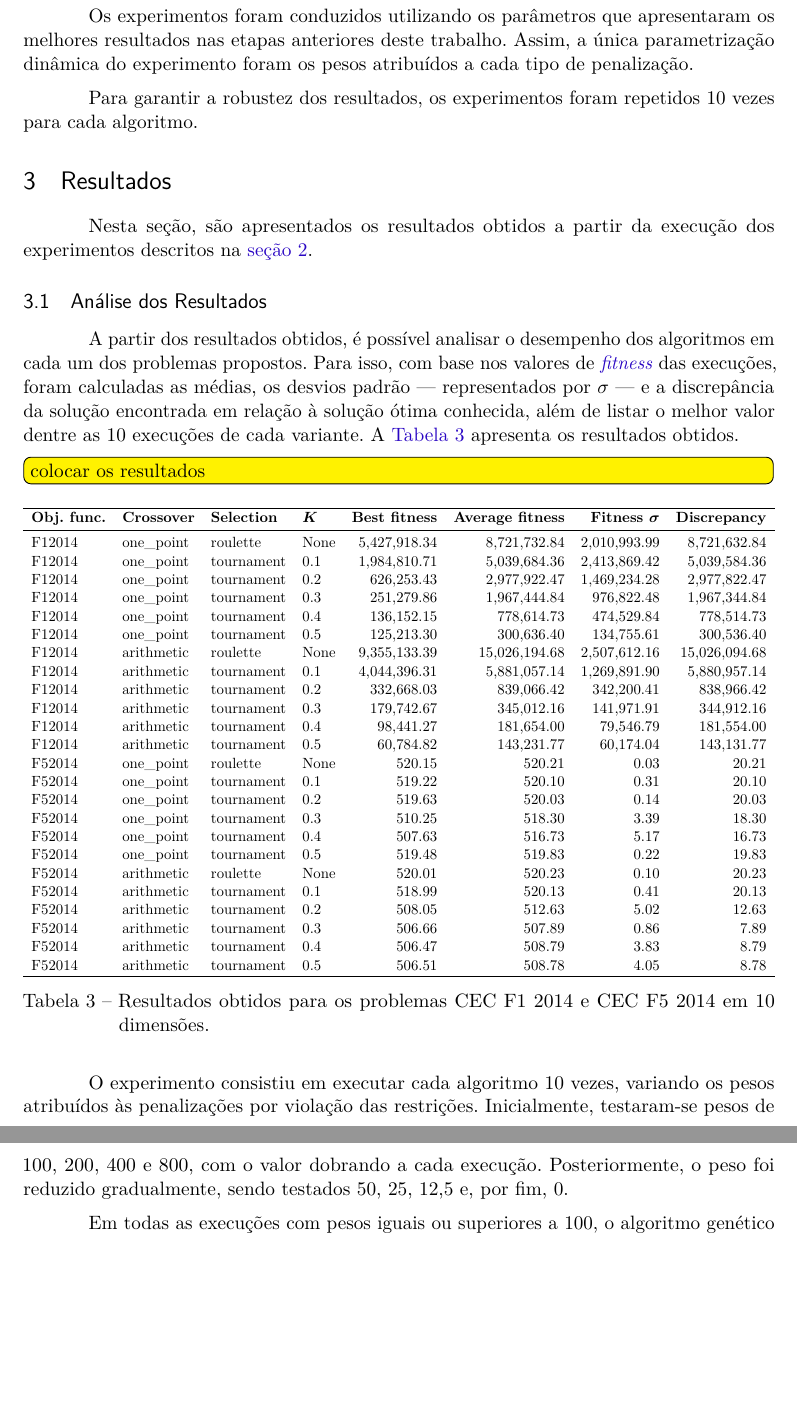
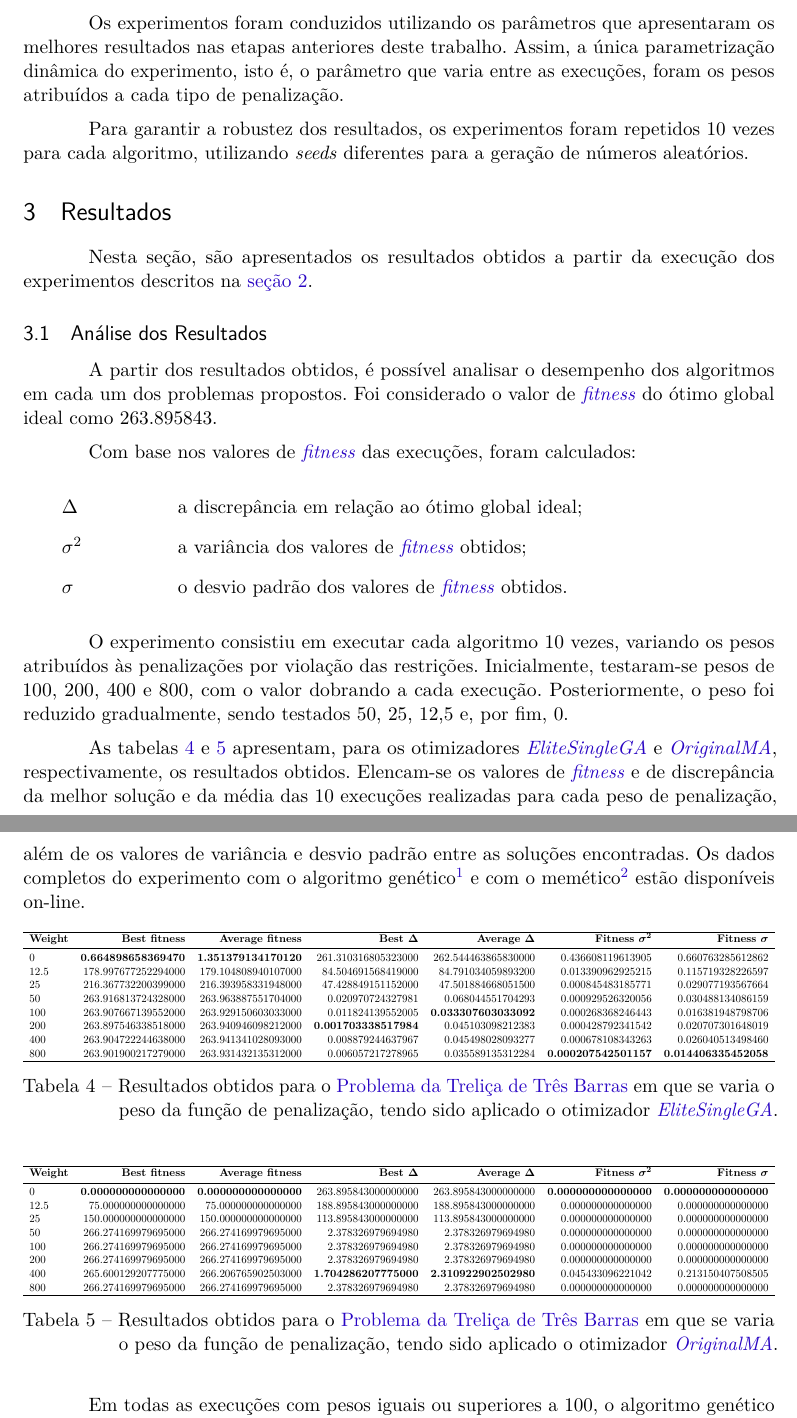
Before and after one commit to gabdumal/dcc067, a LaTeX thesis (latex/main.tex, which reads latex/glossaries.tex, latex/methodology.tex, latex/results.tex): two parts of pages 5 and 6 of 7 before the commit and two parts of pages 5 and 6 of 8 after it, joined at a grey line, cut so that both start at the same text, the shorter picture padded with empty space. Compiled offline with pdfLaTeX.

Commit message:
Include results tables

```diff
--- a/latex/glossaries.tex
+++ b/latex/glossaries.tex
@@ -38,8 +38,13 @@
 \newglossaryentry{esga}{
     name={EliteSingleGA},
     text={\textit{EliteSingleGA}},
-    description={Classe de algoritmo evolutivo da biblioteca \gls{mealpy}, que aplica método de elitismo
-        },
+    description={Classe de algoritmo evolutivo da biblioteca \gls{mealpy}, que aplica método genético com elitismo},
+    see={mealpy}
+}
+\newglossaryentry{oma}{
+    name={OriginalMA},
+    text={\textit{OriginalMA}},
+    description={Classe de algoritmo evolutivo da biblioteca \gls{mealpy}, que aplica método memético},
     see={mealpy}
 }
 \newglossaryentry{fitness}{
@@ -47,3 +52,8 @@
     text={\textit{fitness}},
     description={Medida de qualidade de um indivíduo em um algoritmo evolutivo}
 }
+\newglossaryentry{problem}{
+    name={Problema da Treliça de Três Barras},
+    text={Problema da Treliça de Três Barras},
+    description={Problema de otimização com restrições que envolve a minimização do peso de uma treliça de três barras}
+}
--- a/latex/methodology.tex
+++ b/latex/methodology.tex
@@ -136,6 +156,6 @@ O operador de \gls{crossover} é aplicado com uma taxa de 90\%. A mutação, com
 
 \subsection{Parâmetros e Variáveis}
 
-Os experimentos foram conduzidos utilizando os parâmetros que apresentaram os melhores resultados nas etapas anteriores deste trabalho. Assim, a única parametrização dinâmica do experimento foram os pesos atribuídos a cada tipo de penalização.
+Os experimentos foram conduzidos utilizando os parâmetros que apresentaram os melhores resultados nas etapas anteriores deste trabalho. Assim, a única parametrização dinâmica do experimento, isto é, o parâmetro que varia entre as execuções, foram os pesos atribuídos a cada tipo de penalização.
 
-Para garantir a robustez dos resultados, os experimentos foram repetidos 10 vezes para cada algoritmo.
+Para garantir a robustez dos resultados, os experimentos foram repetidos 10 vezes para cada algoritmo, utilizando \textit{seeds} diferentes para a geração de números aleatórios.
--- a/latex/results.tex
+++ b/latex/results.tex
@@ -7,59 +7,36 @@ Nesta seção, são apresentados os resultados obtidos a partir da execução do
 \subsection{Análise dos Resultados}%
 
 A partir dos resultados obtidos, é possível analisar o desempenho dos algoritmos em cada um dos problemas propostos.
-Para isso, com base nos valores de \gls{fitness} das execuções, foram calculadas as médias, os desvios padrão --- representados por \( \sigma \) --- e a discrepância da solução encontrada em relação à solução ótima conhecida, além de listar o melhor valor dentre as 10 execuções de cada variante.
-A \autoref{tab:fitness_10} apresenta os resultados obtidos.
+Foi considerado o valor de \gls{fitness} do ótimo global ideal como 263.895843.
 
+Com base nos valores de \gls{fitness} das execuções, foram calculados:
 
-\todo{colocar os resultados}
-\begin{table}[!ht]
-    \resizebox{\textwidth}{!}{%
-        \begin{tabular}{llllrrrr}
-            \bottomrule
-            \textbf{Obj.\ func.}                       &
-            \textbf{Crossover}                         &
-            \textbf{Selection}                         &
-            \textbf{\( \boldsymbol{K} \)}              &
-            \textbf{Best fitness}                      &
-            \textbf{Average fitness}                   &
-            \textbf{Fitness \( \boldsymbol{\sigma} \)} &
-            \textbf{Discrepancy}                                                                                                                      \\ \midrule
-            F12014                                     & one\_point & roulette   & None & 5,427,918.34 & 8,721,732.84  & 2,010,993.99 & 8,721,632.84  \\
-            F12014                                     & one\_point & tournament & 0.1  & 1,984,810.71 & 5,039,684.36  & 2,413,869.42 & 5,039,584.36  \\
-            F12014                                     & one\_point & tournament & 0.2  & 626,253.43   & 2,977,922.47  & 1,469,234.28 & 2,977,822.47  \\
-            F12014                                     & one\_point & tournament & 0.3  & 251,279.86   & 1,967,444.84  & 976,822.48   & 1,967,344.84  \\
-            F12014                                     & one\_point & tournament & 0.4  & 136,152.15   & 778,614.73    & 474,529.84   & 778,514.73    \\
-            F12014                                     & one\_point & tournament & 0.5  & 125,213.30   & 300,636.40    & 134,755.61   & 300,536.40    \\
-            F12014                                     & arithmetic & roulette   & None & 9,355,133.39 & 15,026,194.68 & 2,507,612.16 & 15,026,094.68 \\
-            F12014                                     & arithmetic & tournament & 0.1  & 4,044,396.31 & 5,881,057.14  & 1,269,891.90 & 5,880,957.14  \\
-            F12014                                     & arithmetic & tournament & 0.2  & 332,668.03   & 839,066.42    & 342,200.41   & 838,966.42    \\
-            F12014                                     & arithmetic & tournament & 0.3  & 179,742.67   & 345,012.16    & 141,971.91   & 344,912.16    \\
-            F12014                                     & arithmetic & tournament & 0.4  & 98,441.27    & 181,654.00    & 79,546.79    & 181,554.00    \\
-            F12014                                     & arithmetic & tournament & 0.5  & 60,784.82    & 143,231.77    & 60,174.04    & 143,131.77    \\
-            F52014                                     & one\_point & roulette   & None & 520.15       & 520.21        & 0.03         & 20.21         \\
-            F52014                                     & one\_point & tournament & 0.1  & 519.22       & 520.10        & 0.31         & 20.10         \\
-            F52014                                     & one\_point & tournament & 0.2  & 519.63       & 520.03        & 0.14         & 20.03         \\
-            F52014                                     & one\_point & tournament & 0.3  & 510.25       & 518.30        & 3.39         & 18.30         \\
-            F52014                                     & one\_point & tournament & 0.4  & 507.63       & 516.73        & 5.17         & 16.73         \\
-            F52014                                     & one\_point & tournament & 0.5  & 519.48       & 519.83        & 0.22         & 19.83         \\
-            F52014                                     & arithmetic & roulette   & None & 520.01       & 520.23        & 0.10         & 20.23         \\
-            F52014                                     & arithmetic & tournament & 0.1  & 518.99       & 520.13        & 0.41         & 20.13         \\
-            F52014                                     & arithmetic & tournament & 0.2  & 508.05       & 512.63        & 5.02         & 12.63         \\
-            F52014                                     & arithmetic & tournament & 0.3  & 506.66       & 507.89        & 0.86         & 7.89          \\
-            F52014                                     & arithmetic & tournament & 0.4  & 506.47       & 508.79        & 3.83         & 8.79          \\
-            F52014                                     & arithmetic & tournament & 0.5  & 506.51       & 508.78        & 4.05         & 8.78          \\
-            \toprule
-        \end{tabular}%
-    }
-    \caption{Resultados obtidos para os problemas \glsentryname{f1} e \glsentryname{f5} em 10 dimensões.
-    }%
-    \label{tab:fitness_10}
-\end{table}
-
+\begin{symbols}
+    \item[\( \Delta \)] a discrepância em relação ao ótimo global ideal;
+    \item[\( \sigma^{2} \)] a variância dos valores de \gls{fitness} obtidos;
+    \item[\( \sigma \)] o desvio padrão dos valores de \gls{fitness} obtidos.
+\end{symbols}
 
 O experimento consistiu em executar cada algoritmo 10 vezes, variando os pesos atribuídos às penalizações por violação das restrições. Inicialmente, testaram-se pesos de 100, 200, 400 e 800, com o valor dobrando a cada execução. Posteriormente, o peso foi reduzido gradualmente, sendo testados 50, 25, 12,5 e, por fim, 0.
 
-Em todas as execuções com pesos iguais ou superiores a 100, o algoritmo genético simples convergiu para soluções muito próximas do ótimo. Mesmo com penalizações elevadas, como 800, a convergência se manteve consistente. Entretanto, com esses pesos mais altos, o algoritmo exigiu um número maior de iterações para alcançar a solução final, embora a qualidade desta tenha permanecido satisfatória.
+As tabelas~\ref{tab:resultados-genetico} e~\ref{tab:resultados-memetico} apresentam, para os otimizadores \gls{esga} e \gls{oma}, respectivamente, os resultados obtidos.
+Elencam-se os valores de \gls{fitness} e de discrepância da melhor solução e da média das 10 execuções realizadas para cada peso de penalização, além de os valores de variância e desvio padrão entre as soluções encontradas.
+Os dados completos do experimento com o algoritmo genético%
+\footnote{%
+    Resultados do experimento para o algoritmo genético. Disponível em: \url{https://docs.google.com/spreadsheets/d/1589Xh2bLunegQypvfnBg_3csuZElcqJtsFiOOzEYmz8/edit?usp=sharing}.
+}
+e com o memético%
+\footnote{%
+    Resultados do experimento para o algoritmo memético. Disponível em: \url{https://docs.google.com/spreadsheets/d/1d157cRAJqgtAQ1KfIHSeW07LFzINioJR8bucLpOU43w/edit?usp=drive_link}.
+}
+estão disponíveis on-line.
+
+\input{tables/genetic_results.tex}
+\input{tables/memetic_results.tex}
+
+Em todas as execuções com pesos iguais ou superiores a 100, o algoritmo genético simples convergiu para soluções muito próximas do ótimo.
+Mesmo com penalizações elevadas, como 800, a convergência se manteve consistente.
+Entretanto, com esses pesos mais altos, o algoritmo exigiu um número maior de iterações para alcançar a solução final, embora a qualidade dessa tenha permanecido satisfatória.
 
 \todo{colocar o conteúdo da pasta iteracoesXpeso}
 
--- /dev/null
+++ b/latex/tables/genetic_results.tex
@@ -0,0 +1,82 @@
+\begin{table}[!ht]
+    \resizebox{\textwidth}{!}{%
+        \begin{tabular}{lrrrrrrr}
+            \bottomrule
+            \textbf{Weight}                                &
+            \textbf{Best fitness}                          &
+            \textbf{Average fitness}                       &
+            \textbf{Best \(\boldsymbol{\Delta}\)}          &
+            \textbf{Average \(\boldsymbol{\Delta}\)}       &
+            \textbf{Fitness \( \boldsymbol{\sigma^{2}} \)} &
+            \textbf{Fitness \( \boldsymbol{\sigma}\)}
+            \\ \midrule
+            0                                              &
+            \textbf{0.664898658369470}                     &
+            \textbf{1.351379134170120}                     &
+            261.310316805323000                            &
+            262.544463865830000                            &
+            0.436608119613905                              &
+            0.660763285612862
+            \\
+            12.5                                           &
+            178.997677252294000                            &
+            179.104808940107000                            &
+            84.504691568419000                             &
+            84.791034059893200                             &
+            0.013390962925215                              &
+            0.115719328226597
+            \\
+            25                                             &
+            216.367732200399000                            &
+            216.393958331948000                            &
+            47.428849151152000                             &
+            47.501884668051500                             &
+            0.000845483185771                              &
+            0.029077193567664
+            \\
+            50                                             &
+            263.916813724328000                            &
+            263.963887551704000                            &
+            0.020970724327981                              &
+            0.068044551704293                              &
+            0.000929526320056                              &
+            0.030488134086159
+            \\
+            100                                            &
+            263.907667139552000                            &
+            263.929150603033000                            &
+            0.011824139552005                              &
+            \textbf{0.033307603033092}                     &
+            0.000268368246443                              &
+            0.016381948798706
+            \\
+            200                                            &
+            263.897546338518000                            &
+            263.940946098212000                            &
+            \textbf{0.001703338517984}                     &
+            0.045103098212383                              &
+            0.000428792341542                              &
+            0.020707301648019
+            \\
+            400                                            &
+            263.904722244638000                            &
+            263.941341028093000                            &
+            0.008879244637967                              &
+            0.045498028093277                              &
+            0.000678108343263                              &
+            0.026040513498460
+            \\
+            800                                            &
+            263.901900217279000                            &
+            263.931432135312000                            &
+            0.006057217278965                              &
+            0.035589135312284                              &
+            \textbf{0.000207542501157}                     &
+            \textbf{0.014406335452058}
+            \\ \toprule
+        \end{tabular}%
+    }
+    \caption{Resultados obtidos para o \gls{problem} em que se varia o peso da função de penalização, tendo sido aplicado o otimizador \gls{esga}.
+    }%
+    \label{tab:resultados-genetico}
+\end{table}
--- /dev/null
+++ b/latex/tables/memetic_results.tex
@@ -0,0 +1,82 @@
+\begin{table}[!ht]
+    \resizebox{\textwidth}{!}{%
+        \begin{tabular}{lrrrrrrr}
+            \bottomrule
+            \textbf{Weight}                                &
+            \textbf{Best fitness}                          &
+            \textbf{Average fitness}                       &
+            \textbf{Best \(\boldsymbol{\Delta}\)}          &
+            \textbf{Average \(\boldsymbol{\Delta}\)}       &
+            \textbf{Fitness \( \boldsymbol{\sigma^{2}} \)} &
+            \textbf{Fitness \( \boldsymbol{\sigma}\)}
+            \\ \midrule
+            0                                              &
+            \textbf{0.000000000000000}                     &
+            \textbf{0.000000000000000}                     &
+            263.895843000000000                            &
+            263.895843000000000                            &
+            \textbf{0.000000000000000}                     &
+            \textbf{0.000000000000000}
+            \\
+            12.5                                           &
+            75.000000000000000                             &
+            75.000000000000000                             &
+            188.895843000000000                            &
+            188.895843000000000                            &
+            0.000000000000000                              &
+            0.000000000000000
+            \\
+            25                                             &
+            150.000000000000000                            &
+            150.000000000000000                            &
+            113.895843000000000                            &
+            113.895843000000000                            &
+            0.000000000000000                              &
+            0.000000000000000
+            \\
+            50                                             &
+            266.274169979695000                            &
+            266.274169979695000                            &
+            2.378326979694980                              &
+            2.378326979694980                              &
+            0.000000000000000                              &
+            0.000000000000000
+            \\
+            100                                            &
+            266.274169979695000                            &
+            266.274169979695000                            &
+            2.378326979694980                              &
+            2.378326979694980                              &
+            0.000000000000000                              &
+            0.000000000000000
+            \\
+            200                                            &
+            266.274169979695000                            &
+            266.274169979695000                            &
+            2.378326979694980                              &
+            2.378326979694980                              &
+            0.000000000000000                              &
+            0.000000000000000
+            \\
+            400                                            &
+            265.600129207775000                            &
+            266.206765902503000                            &
+            \textbf{1.704286207775000}                     &
+            \textbf{2.310922902502980}                     &
+            0.045433096221042                              &
+            0.213150407508505
+            \\
+            800                                            &
+            266.274169979695000                            &
+            266.274169979695000                            &
+            2.378326979694980                              &
+            2.378326979694980                              &
+            0.000000000000000                              &
+            0.000000000000000
+            \\ \toprule
+        \end{tabular}%
+    }
+    \caption{Resultados obtidos para o \gls{problem} em que se varia o peso da função de penalização, tendo sido aplicado o otimizador \gls{oma}.
+    }%
+    \label{tab:resultados-memetico}
+\end{table}
```
Also changed, not shown: latex/abstract.tex (+2 -2 lines), latex/introduction.tex (+2 -2 lines), latex/main.tex (+1 -1 lines), latex/methodology.tex (60 more changed lines), latex/results.tex (1 more changed lines), 3 other files. Lines whose indentation alone changed are shown as unchanged.
